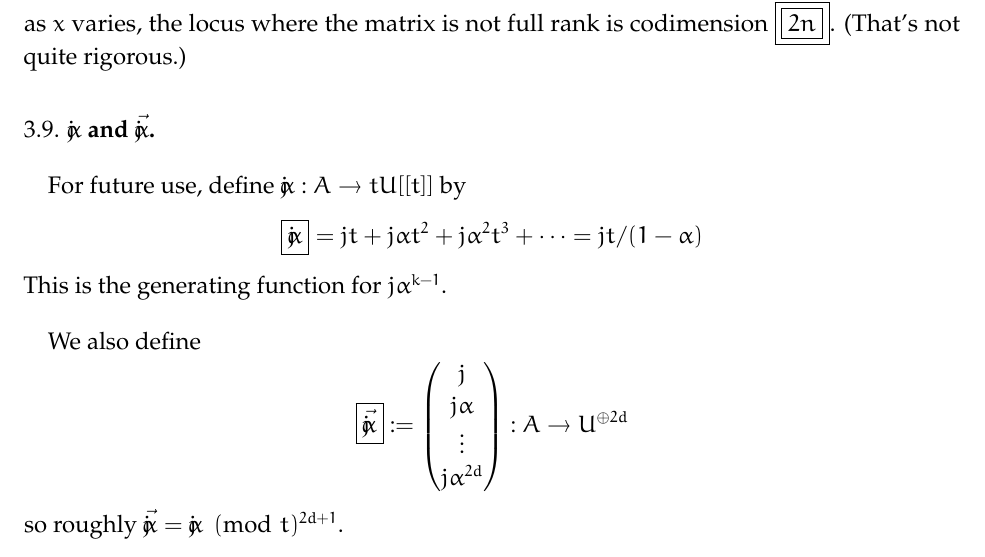
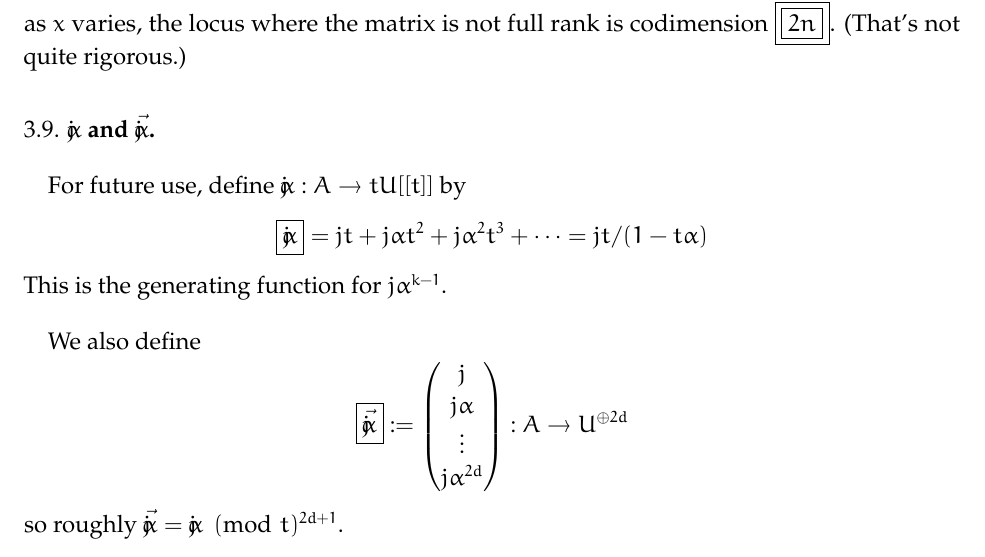
Before and after one commit to jbryanvancouver/Bryan-Vakil, a LaTeX paper (Loops2BSp/loops2BSpnotes2025.tex): part of page 6 of 17, cut so that both start at the same text. Compiled offline with pdfLaTeX.

Commit message:
fadsadf
fadsaf

```diff
--- a/Loops2BSp/loops2BSpnotes2025.tex
+++ b/Loops2BSp/loops2BSpnotes2025.tex
@@ -668,7 +668,7 @@ Thus as $x$ varies, the locus where the matrix is not full rank is codimension $
 \bpoint{$\jalpha$ and $\vjalpha$}
 
 For future use, define $\jalpha: A \rightarrow t U[[t]]$ by
-$$\boxed{\jalpha} = j t + j \al  t^2 + j \al^2  t^3 + \cdots = jt/(1-\alpha)$$
+$$\boxed{\jalpha} = j t + j \al  t^2 + j \al^2  t^3 + \cdots = jt/(1-t\alpha)$$
 This is the generating function for $j \al^{k-1}$.
 
 We also define
```
Also changed, not shown: Loops2BSp/loops2BSpnotes2025.pdf, Loops2BSp/loops2BSpnotes2025.tex (1 more changed lines).
